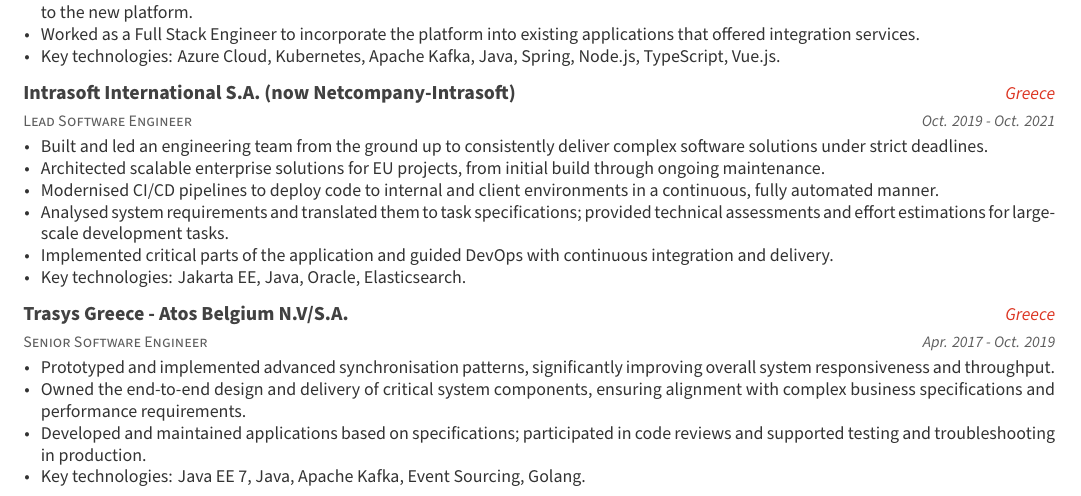
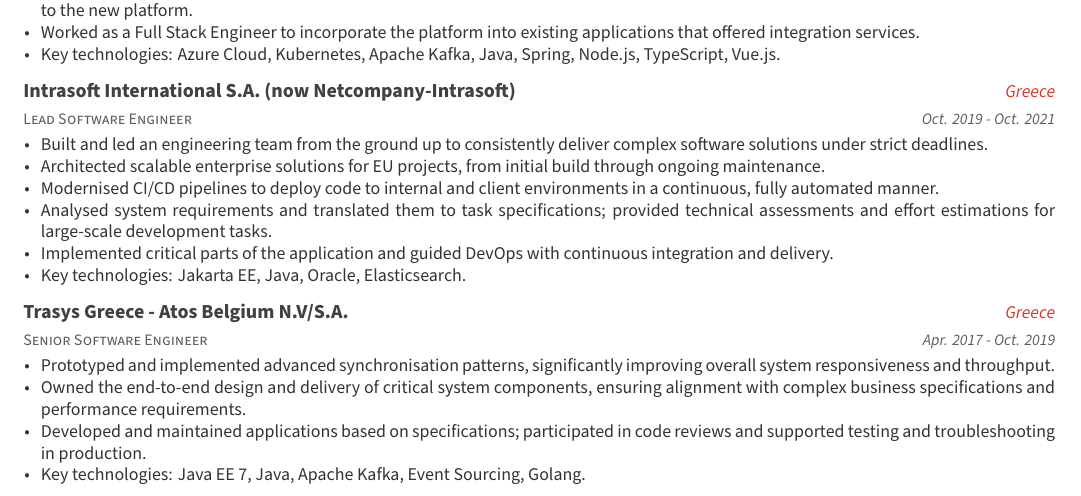
Before and after one commit to pzografos/documents, a LaTeX CV (cv/cv.tex, which reads cv/awesome-cv.cls, cv/lib/experience.tex): part of page 1 of 2, cut so that both start at the same text. Compiled offline with XeLaTeX; a missing font is replaced by an installed copy or a similar font; a LaTeX package or settings file that is missing is left out.

Commit message:
template fixes

```diff
--- a/cv/awesome-cv.cls
+++ b/cv/awesome-cv.cls
@@ -544,7 +544,7 @@
       \ifthenelse{\isundefined{\@mobile}}%
         {}%
         {%
-          \href{\@teluri}{\faAlt{tel:\@mobile}{\faMobile}{\@mobile}}%
+          \href{\@teluri}{\faAlt{\@mobile}{\faMobile}{\@mobile}}%
           \setbool{isstart}{false}%
         }%
       \ifthenelse{\isundefined{\@whatsapp}}%
@@ -557,7 +557,7 @@
         {}%
         {%
           \ifbool{isstart}{\setbool{isstart}{false}}{\acvHeaderSocialSep}%
-          \href{mailto:\@email}{\faAlt{mailto:\@email}{\faEnvelope}{\@email}}%
+          \href{mailto:\@email}{\faAlt{\@email}{\faEnvelope}{\@email}}%
         }%
       \ifthenelse{\isundefined{\@dateofbirth}}%
         {}%
--- a/cv/lib/experience.tex
+++ b/cv/lib/experience.tex
@@ -52,7 +52,7 @@
         \item {Built and led an engineering team from the ground up to consistently deliver complex software solutions under strict deadlines.}
         \item {Architected scalable enterprise solutions for EU projects, from initial build through ongoing maintenance.}
         \item {Modernised CI/CD pipelines to deploy code to internal and client environments in a continuous, fully automated manner.}
-        \item {Analysed system requirements and translated them to task specifications; provided technical assessments and effort estimations for large-scale development tasks.}
+        \item {Analysed system requirements and translated them to task specifications; provided technical assessments and effort estimations for \mbox{large-scale} development tasks.}
         \item {Implemented critical parts of the application and guided DevOps with continuous integration and delivery.}
         \item {Key technologies: Jakarta EE, Java, Oracle, Elasticsearch.}
       \end{cvitems}
```
Also changed, not shown: CLAUDE.md (+1 -1 lines), cv/cv.pdf.
